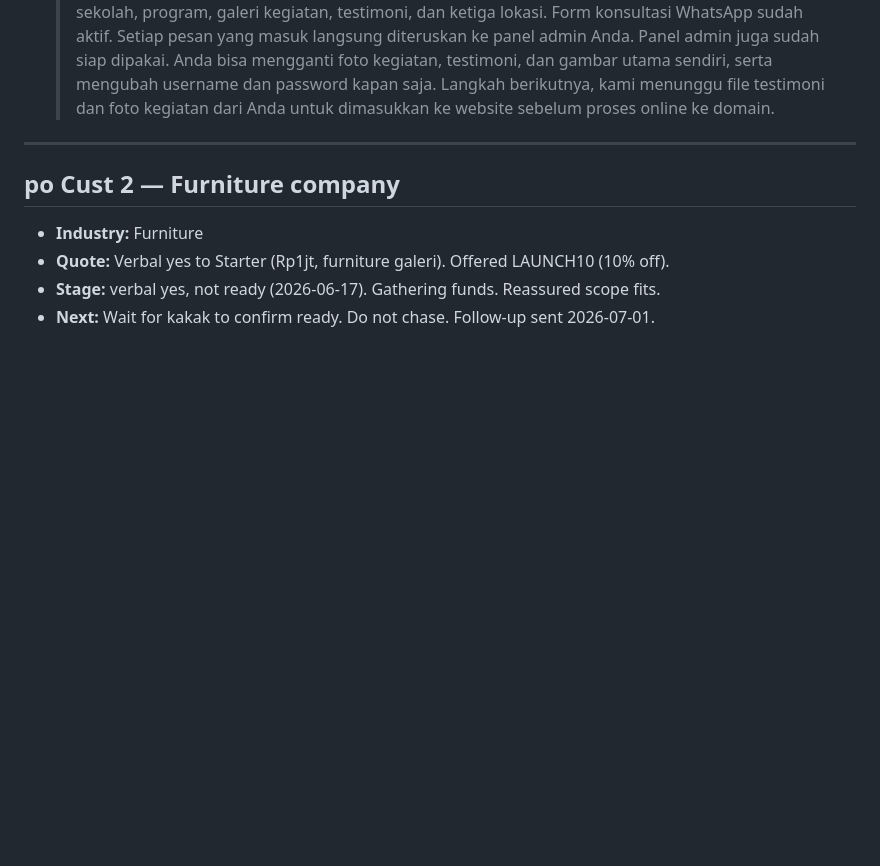
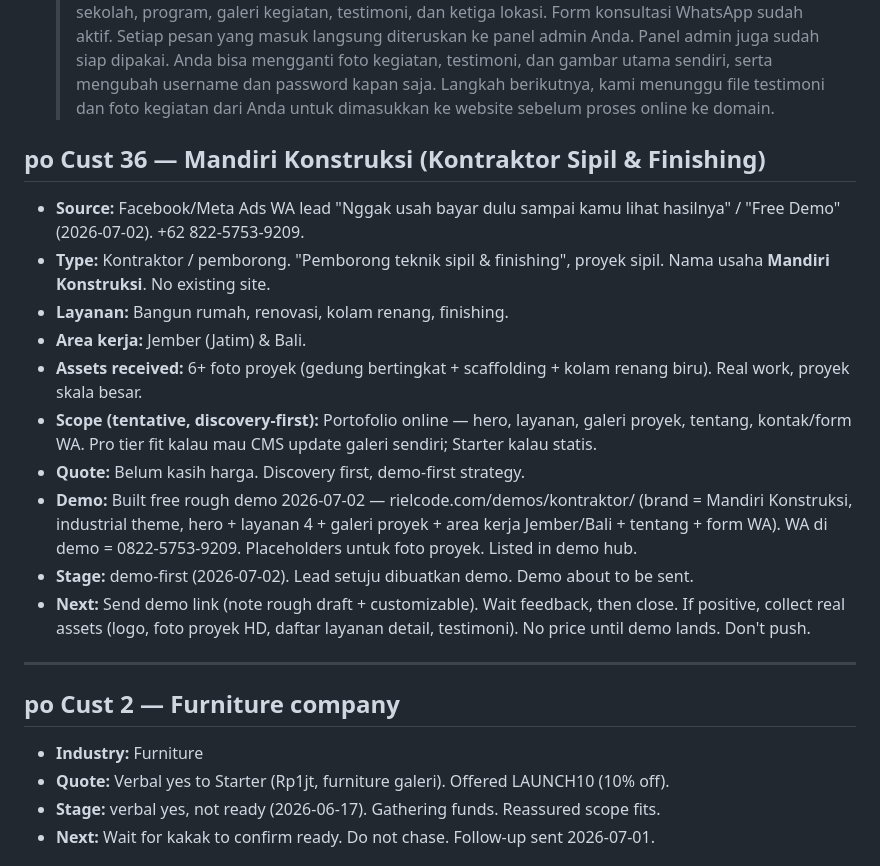
Before and after one commit to Azriel-Fajar/AI-assistant, a Markdown page: leads/active-customers.md, the part around the change. Rendered like a GitHub page; blank space fills up the shorter version.

Commit message:
Add Cust 36 Mandiri Konstruksi (kontraktor sipil & finishing)
Meta Ads WA lead, Jember & Bali. Demo built at demos/kontraktor,
demo-first strategy, no price yet.

Co-Authored-By: Claude Opus 4.8 <noreply@anthropic.com>

```diff
--- a/leads/active-customers.md
+++ b/leads/active-customers.md
@@ -35,6 +35,18 @@ _Closed/paying customers. First sale = JOIN School (Cust 1), DP paid 2026-06-24.
   > Form konsultasi WhatsApp sudah aktif. Setiap pesan yang masuk langsung diteruskan ke panel admin Anda.
   > Panel admin juga sudah siap dipakai. Anda bisa mengganti foto kegiatan, testimoni, dan gambar utama sendiri, serta mengubah username dan password kapan saja.
   > Langkah berikutnya, kami menunggu file testimoni dan foto kegiatan dari Anda untuk dimasukkan ke website sebelum proses online ke domain.
+
+## po Cust 36 — Mandiri Konstruksi (Kontraktor Sipil & Finishing)
+- **Source:** Facebook/Meta Ads WA lead "Nggak usah bayar dulu sampai kamu lihat hasilnya" / "Free Demo" (2026-07-02). +62 822-5753-9209.
+- **Type:** Kontraktor / pemborong. "Pemborong teknik sipil & finishing", proyek sipil. Nama usaha **Mandiri Konstruksi**. No existing site.
+- **Layanan:** Bangun rumah, renovasi, kolam renang, finishing.
+- **Area kerja:** Jember (Jatim) & Bali.
+- **Assets received:** 6+ foto proyek (gedung bertingkat + scaffolding + kolam renang biru). Real work, proyek skala besar.
+- **Scope (tentative, discovery-first):** Portofolio online — hero, layanan, galeri proyek, tentang, kontak/form WA. Pro tier fit kalau mau CMS update galeri sendiri; Starter kalau statis.
+- **Quote:** Belum kasih harga. Discovery first, demo-first strategy.
+- **Demo:** Built free rough demo 2026-07-02 — rielcode.com/demos/kontraktor/ (brand = Mandiri Konstruksi, industrial theme, hero + layanan 4 + galeri proyek + area kerja Jember/Bali + tentang + form WA). WA di demo = 0822-5753-9209. Placeholders untuk foto proyek. Listed in demo hub.
+- **Stage:** demo-first (2026-07-02). Lead setuju dibuatkan demo. Demo about to be sent.
+- **Next:** Send demo link (note rough draft + customizable). Wait feedback, then close. If positive, collect real assets (logo, foto proyek HD, daftar layanan detail, testimoni). No price until demo lands. Don't push.
 
 ---
 
```
Also changed, not shown: leads/leads.md (+1 -0 lines).
